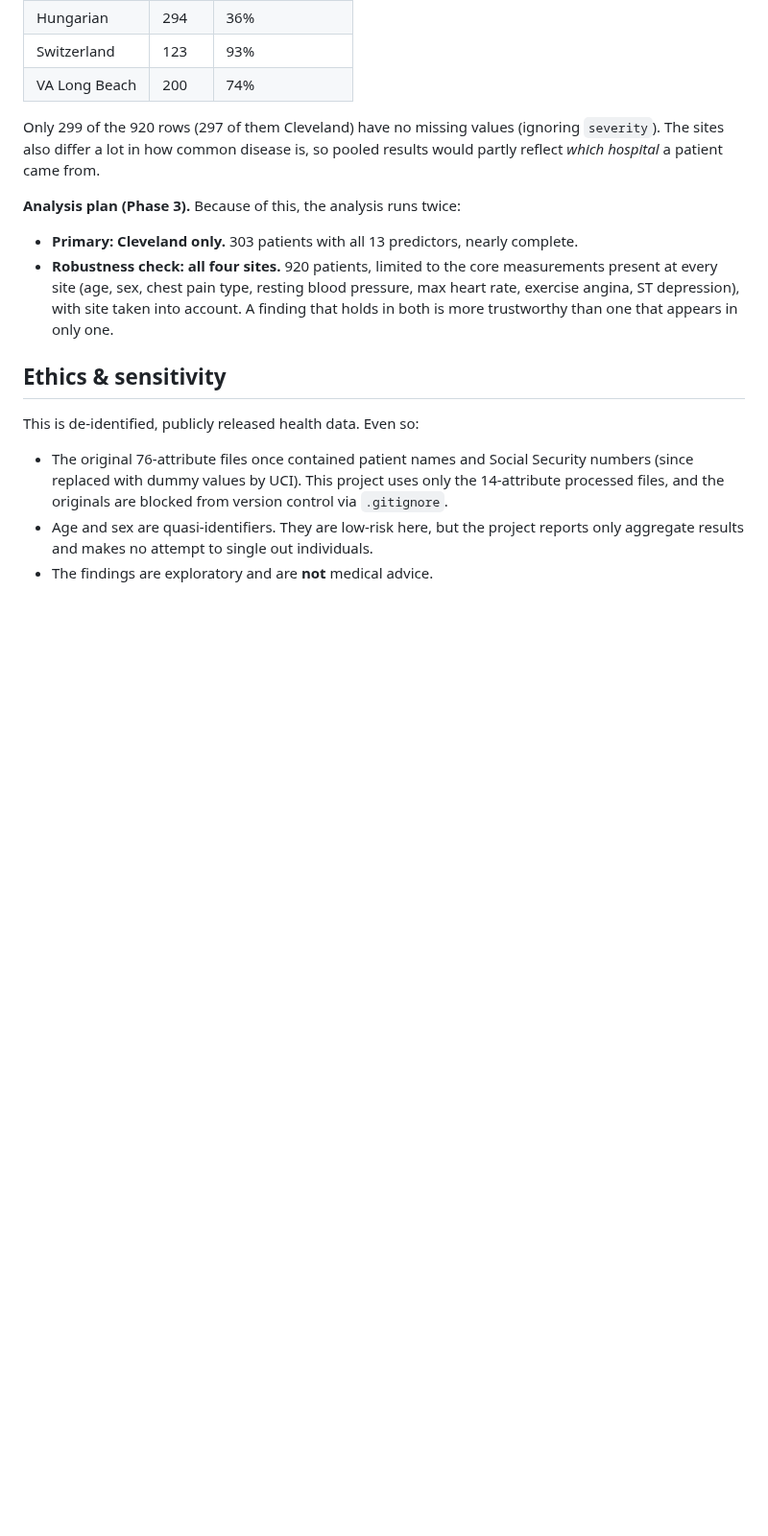
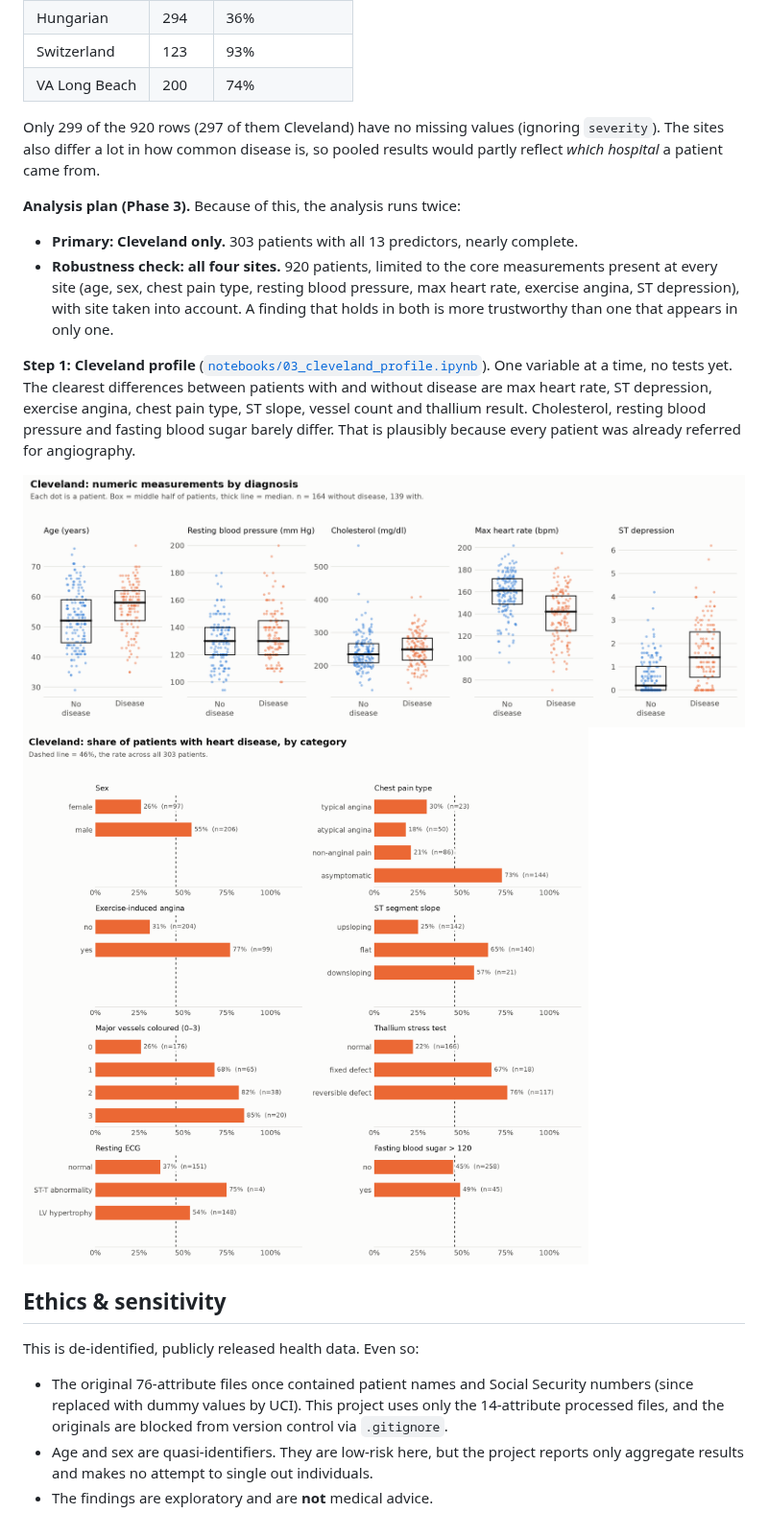
Before and after one commit to Chippermeister/UCI-heart-disease-analysis, a Markdown page: README.md, the part around the change. Shown at 96% size. GitHub-like rendering; pictures changed too: reports/figures/cleveland_categorical_disease_rate.png (added), reports/figures/cleveland_numeric_by_diagnosis.png (added); blank space fills up the shorter version.

Commit message:
Add Cleveland exploratory profile (Phase 3, Step 1)
notebooks/03_cleveland_profile.ipynb describes the primary sample one
variable at a time: medians and IQRs of numeric measurements by
diagnosis, and disease rate per category with counts. Two figures in
reports/figures. Observations note the limits: no tests yet, no
adjustment for overlap between variables, a referred (high-suspicion)
population, and vessel count/thallium being close to the diagnostic
procedure itself.

Co-Authored-By: Claude Opus 5.5 <noreply@anthropic.com>
Claude-Session: https://claude.ai/code/session_01KQiW8AJodBDLdUHqMN24Ub

```diff
--- a/README.md
+++ b/README.md
@@ -191,6 +191,16 @@ so pooled results would partly reflect *which hospital* a patient came from.
   into account. A finding that holds in both is more trustworthy than one that
   appears in only one.
 
+**Step 1: Cleveland profile** ([`notebooks/03_cleveland_profile.ipynb`](notebooks/03_cleveland_profile.ipynb)).
+One variable at a time, no tests yet. The clearest differences between patients
+with and without disease are max heart rate, ST depression, exercise angina,
+chest pain type, ST slope, vessel count and thallium result. Cholesterol,
+resting blood pressure and fasting blood sugar barely differ. That is
+plausibly because every patient was already referred for angiography.
+
+![Cleveland numeric measurements by diagnosis](reports/figures/cleveland_numeric_by_diagnosis.png)
+![Cleveland disease rate by category](reports/figures/cleveland_categorical_disease_rate.png)
+
 ## Ethics & sensitivity
 
 This is de-identified, publicly released health data. Even so:
```
Also changed, not shown: 1 other file.
